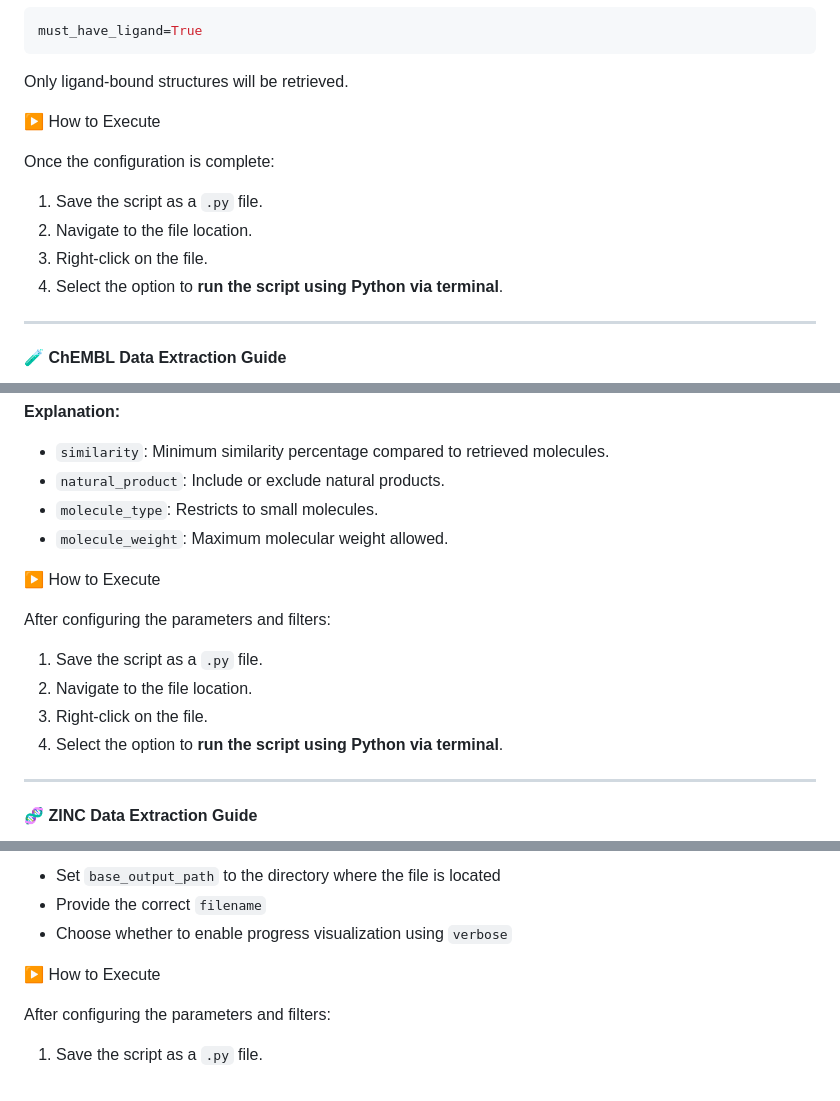
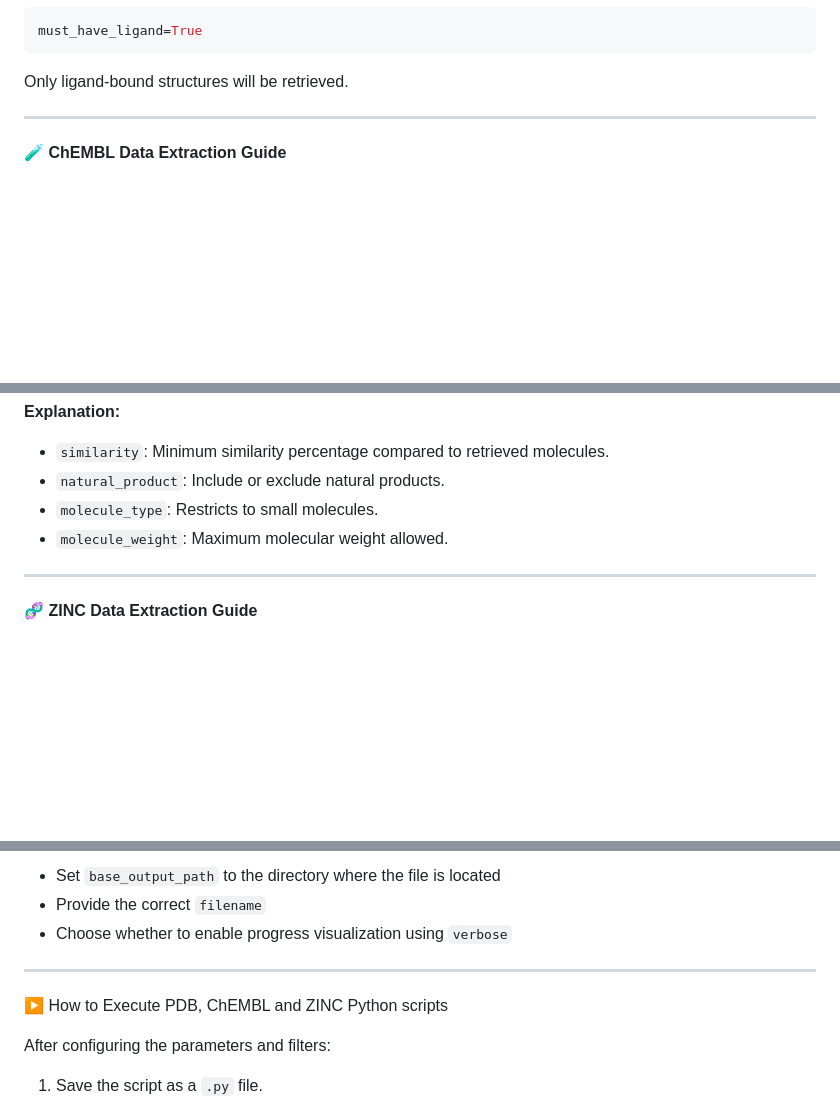
Before and after one commit to mpiress/BioMolExplorer, a Markdown page: README.md, 3 parts joined by grey strips. GitHub-like rendering; blank space fills up the shorter version.

```diff
--- a/README.md
+++ b/README.md
@@ -279,16 +279,6 @@ must_have_ligand=True
 
 Only ligand-bound structures will be retrieved.
 
-
-▶️ How to Execute
-
-Once the configuration is complete:
-
-1. Save the script as a `.py` file.
-2. Navigate to the file location.
-3. Right-click on the file.
-4. Select the option to **run the script using Python via terminal**.
-
 ---
 
 #### 🧪 ChEMBL Data Extraction Guide
@@ -424,16 +414,6 @@ Below are the main filters used during the extraction process.
 * `molecule_weight`: Maximum molecular weight allowed.
 
 
-▶️ How to Execute
-
-After configuring the parameters and filters:
-
-1. Save the script as a `.py` file.
-2. Navigate to the file location.
-3. Right-click on the file.
-4. Select the option to **run the script using Python via terminal**.
-
-
 ---
 
 #### 🧬 ZINC Data Extraction Guide
@@ -511,8 +491,9 @@ verbose=True
 * Choose whether to enable progress visualization using `verbose`
 
 
+---
 
-▶️ How to Execute
+▶️ How to Execute PDB, ChEMBL and ZINC Python scripts
 
 After configuring the parameters and filters:
 
```
